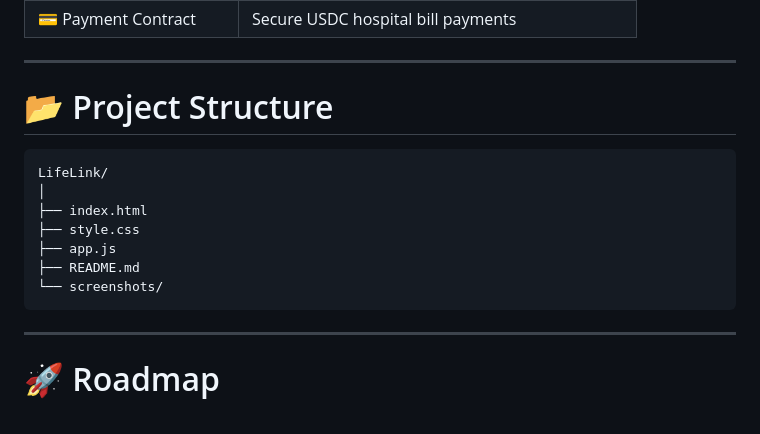
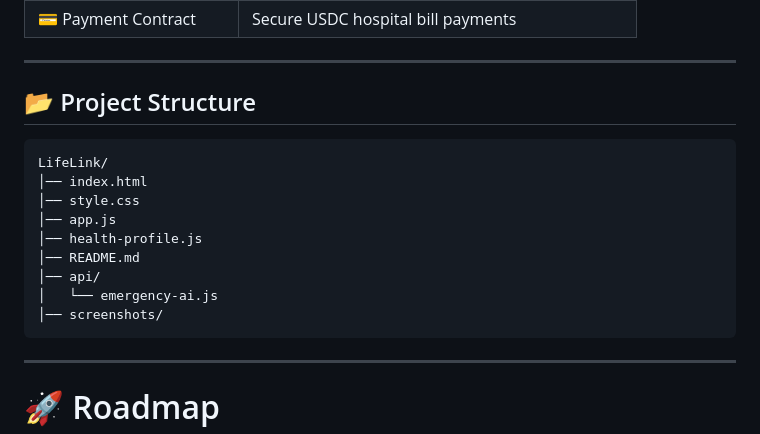
Before and after one commit to khanindradeka1993/lifelink, a Markdown page: README.md, the part around the change. Rendered like a GitHub page.

Commit message:
Update project structure in README
Updated project structure to include health-profile.js and api directory.

````diff
--- a/README.md
+++ b/README.md
@@ -183,16 +183,18 @@ LifeLink uses multiple smart contracts deployed on **Arc Testnet**.
 | 💳 Payment Contract | Secure USDC hospital bill payments |
 ---
 
-# 📂 Project Structure
+## 📂 Project Structure
 
 ```text
 LifeLink/
-│
-├── index.html
-├── style.css
-├── app.js
-├── README.md
-└── screenshots/
+│── index.html
+│── style.css
+│── app.js
+│── health-profile.js
+│── README.md
+│── api/
+│   └── emergency-ai.js
+│── screenshots/
 ```
 
 ---
````
